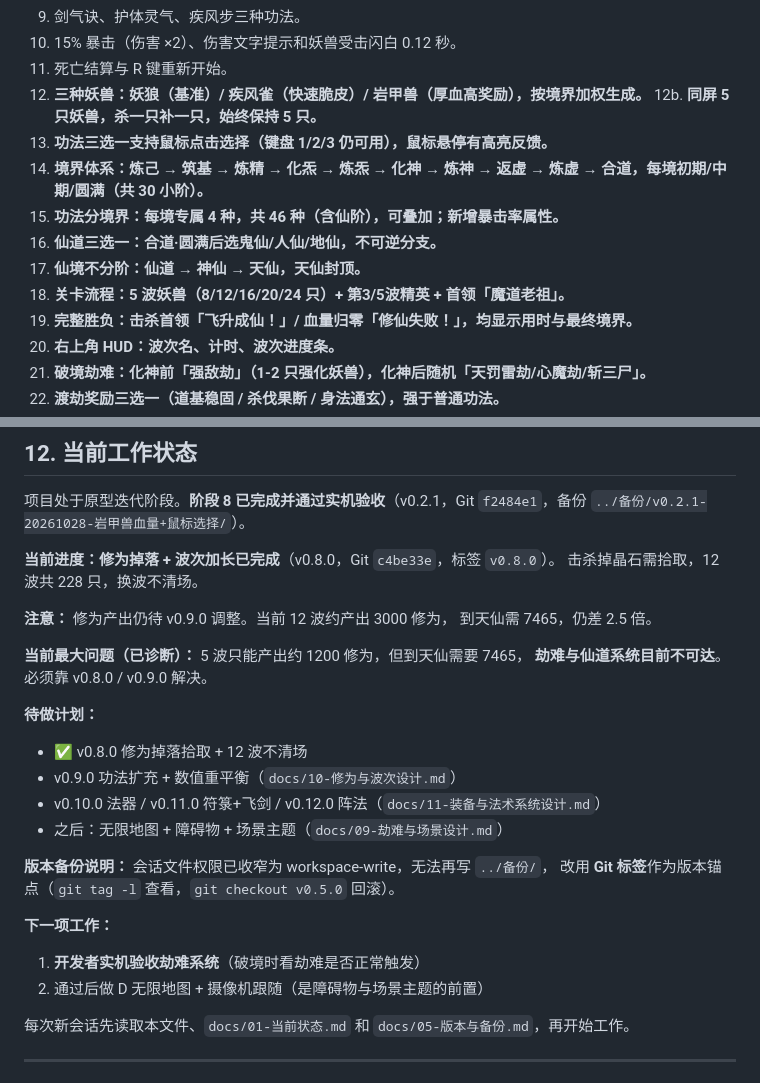
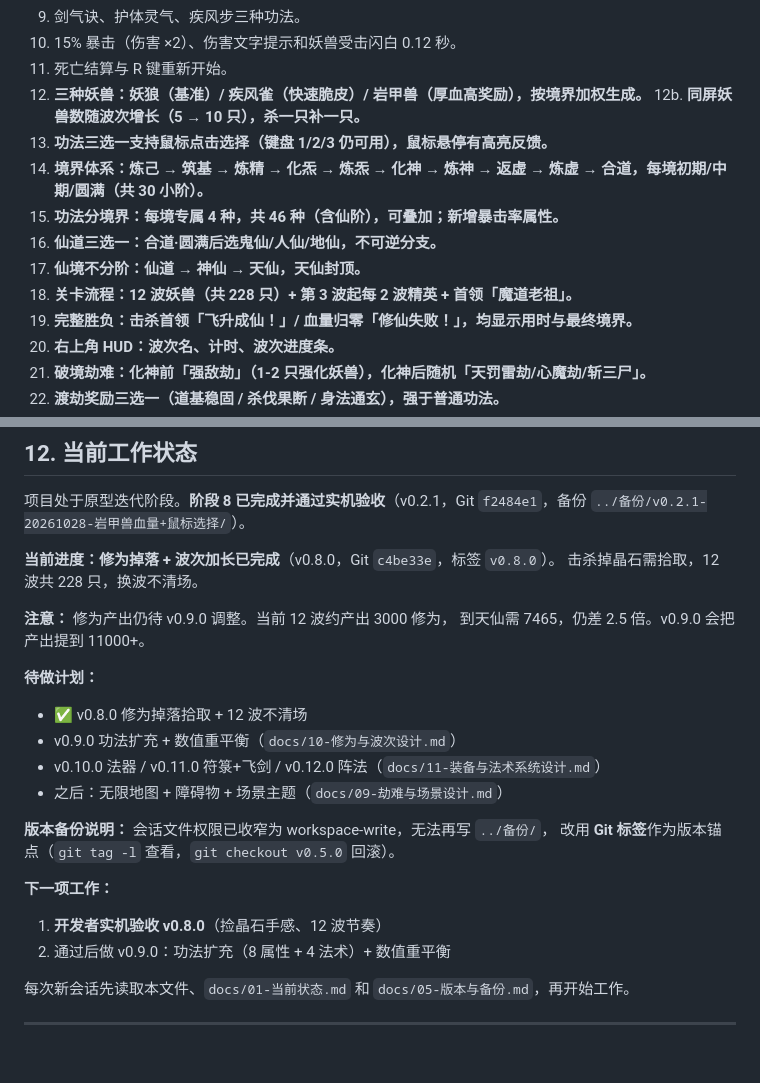
Before and after one commit to AkiFinn3/yinian-cheng-xian, a Markdown page: AGENTS.md, 2 parts joined by grey strips. Rendered like a GitHub page; blank space fills up the shorter version.

```diff
--- a/AGENTS.md
+++ b/AGENTS.md
@@ -56,13 +56,13 @@ yinian-cheng-xian/
 10. 15% 暴击（伤害 ×2）、伤害文字提示和妖兽受击闪白 0.12 秒。
 11. 死亡结算与 R 键重新开始。
 12. **三种妖兽：妖狼（基准）/ 疾风雀（快速脆皮）/ 岩甲兽（厚血高奖励），按境界加权生成。**
-12b. **同屏 5 只妖兽，杀一只补一只，始终保持 5 只。**
+12b. **同屏妖兽数随波次增长（5 → 10 只），杀一只补一只。**
 13. **功法三选一支持鼠标点击选择（键盘 1/2/3 仍可用），鼠标悬停有高亮反馈。**
 14. **境界体系：炼己 → 筑基 → 炼精 → 化炁 → 炼炁 → 化神 → 炼神 → 返虚 → 炼虚 → 合道，每境初期/中期/圆满（共 30 小阶）。**
 15. **功法分境界：每境专属 4 种，共 46 种（含仙阶），可叠加；新增暴击率属性。**
 16. **仙道三选一：合道·圆满后选鬼仙/人仙/地仙，不可逆分支。**
 17. **仙境不分阶：仙道 → 神仙 → 天仙，天仙封顶。**
-18. **关卡流程：5 波妖兽（8/12/16/20/24 只）+ 第3/5波精英 + 首领「魔道老祖」。**
+18. **关卡流程：12 波妖兽（共 228 只）+ 第 3 波起每 2 波精英 + 首领「魔道老祖」。**
 19. **完整胜负：击杀首领「飞升成仙！」/ 血量归零「修仙失败！」，均显示用时与最终境界。**
 20. **右上角 HUD：波次名、计时、波次进度条。**
 21. **破境劫难：化神前「强敌劫」（1-2 只强化妖兽），化神后随机「天罚雷劫/心魔劫/斩三尸」。**
@@ -195,10 +195,7 @@ git checkout -- .
 击杀掉晶石需拾取，12 波共 228 只，换波不清场。
 
 **注意：** 修为产出仍待 v0.9.0 调整。当前 12 波约产出 3000 修为，
-到天仙需 7465，仍差 2.5 倍。
-
-**当前最大问题（已诊断）：** 5 波只能产出约 1200 修为，但到天仙需要 7465，
-**劫难与仙道系统目前不可达**。必须靠 v0.8.0 / v0.9.0 解决。
+到天仙需 7465，仍差 2.5 倍。v0.9.0 会把产出提到 11000+。
 
 **待做计划：**
 - ✅ v0.8.0 修为掉落拾取 + 12 波不清场
@@ -210,8 +207,8 @@ git checkout -- .
 改用 **Git 标签**作为版本锚点（`git tag -l` 查看，`git checkout v0.5.0` 回滚）。
 
 **下一项工作：**
-1. **开发者实机验收劫难系统**（破境时看劫难是否正常触发）
-2. 通过后做 D 无限地图 + 摄像机跟随（是障碍物与场景主题的前置）
+1. **开发者实机验收 v0.8.0**（捡晶石手感、12 波节奏）
+2. 通过后做 v0.9.0：功法扩充（8 属性 + 4 法术）+ 数值重平衡
 
 每次新会话先读取本文件、`docs/01-当前状态.md` 和 `docs/05-版本与备份.md`，再开始工作。
 
```
Also changed, not shown: docs/01-当前状态.md (+9 -7 lines).
